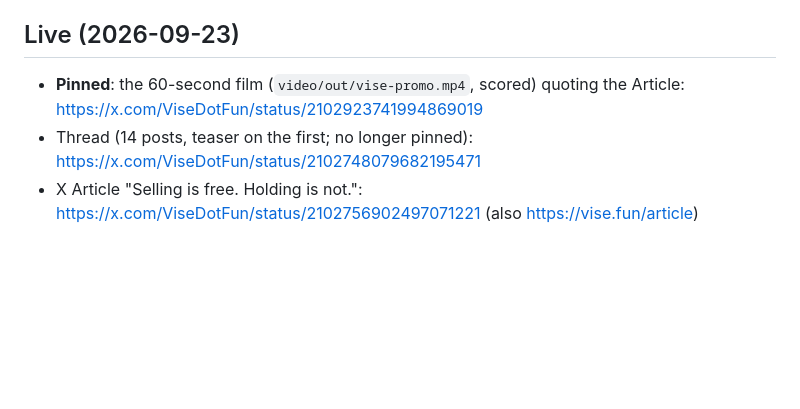
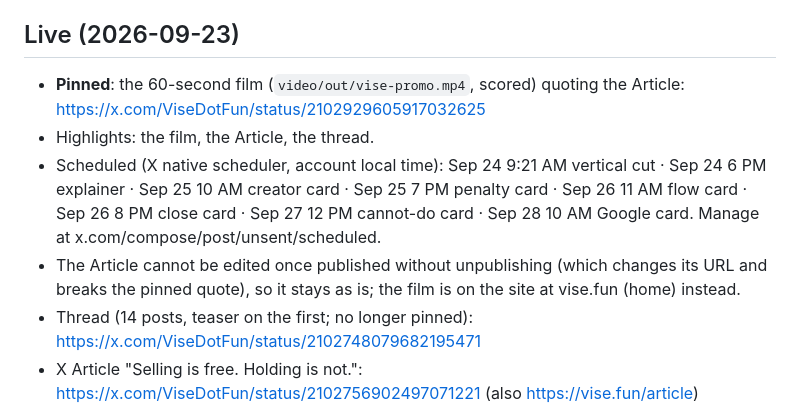
Before and after one commit to realdoomsman/imagine, a Markdown page: docs/LAUNCH-X.md, the part around the change. GitHub-like rendering; blank space fills up the shorter version.

Commit message:
LAUNCH-X: pinned film, highlights, scheduled queue

```diff
--- a/docs/LAUNCH-X.md
+++ b/docs/LAUNCH-X.md
@@ -5,7 +5,16 @@ Handle: `@ViseDotFun` · Site: `vise.fun`
 ## Live (2026-09-23)
 
 - **Pinned**: the 60-second film (`video/out/vise-promo.mp4`, scored) quoting
-  the Article: https://x.com/ViseDotFun/status/2102923741994869019
+  the Article: https://x.com/ViseDotFun/status/2102929605917032625
+- Highlights: the film, the Article, the thread.
+- Scheduled (X native scheduler, account local time): Sep 24 9:21 AM vertical
+  cut · Sep 24 6 PM explainer · Sep 25 10 AM creator card · Sep 25 7 PM
+  penalty card · Sep 26 11 AM flow card · Sep 26 8 PM close card · Sep 27
+  12 PM cannot-do card · Sep 28 10 AM Google card. Manage at
+  x.com/compose/post/unsent/scheduled.
+- The Article cannot be edited once published without unpublishing (which
+  changes its URL and breaks the pinned quote), so it stays as is; the film
+  is on the site at vise.fun (home) instead.
 - Thread (14 posts, teaser on the first; no longer pinned):
   https://x.com/ViseDotFun/status/2102748079682195471
 - X Article "Selling is free. Holding is not.":
```
